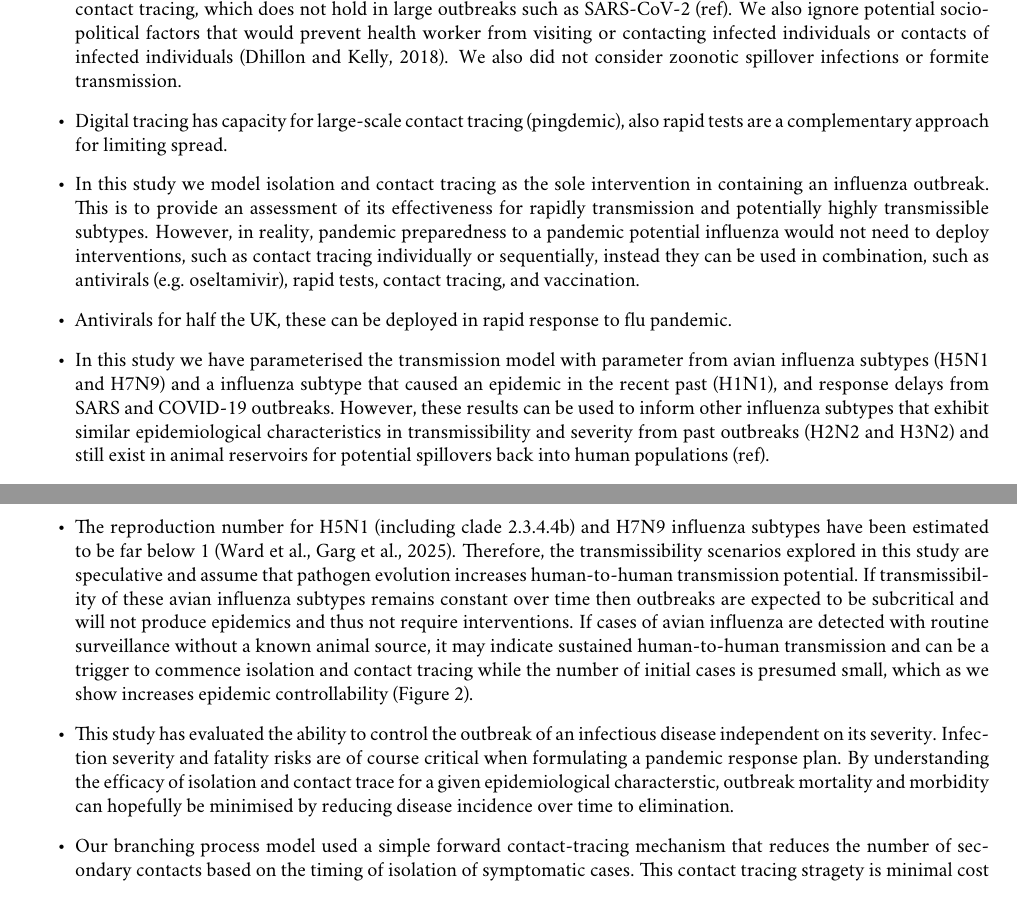
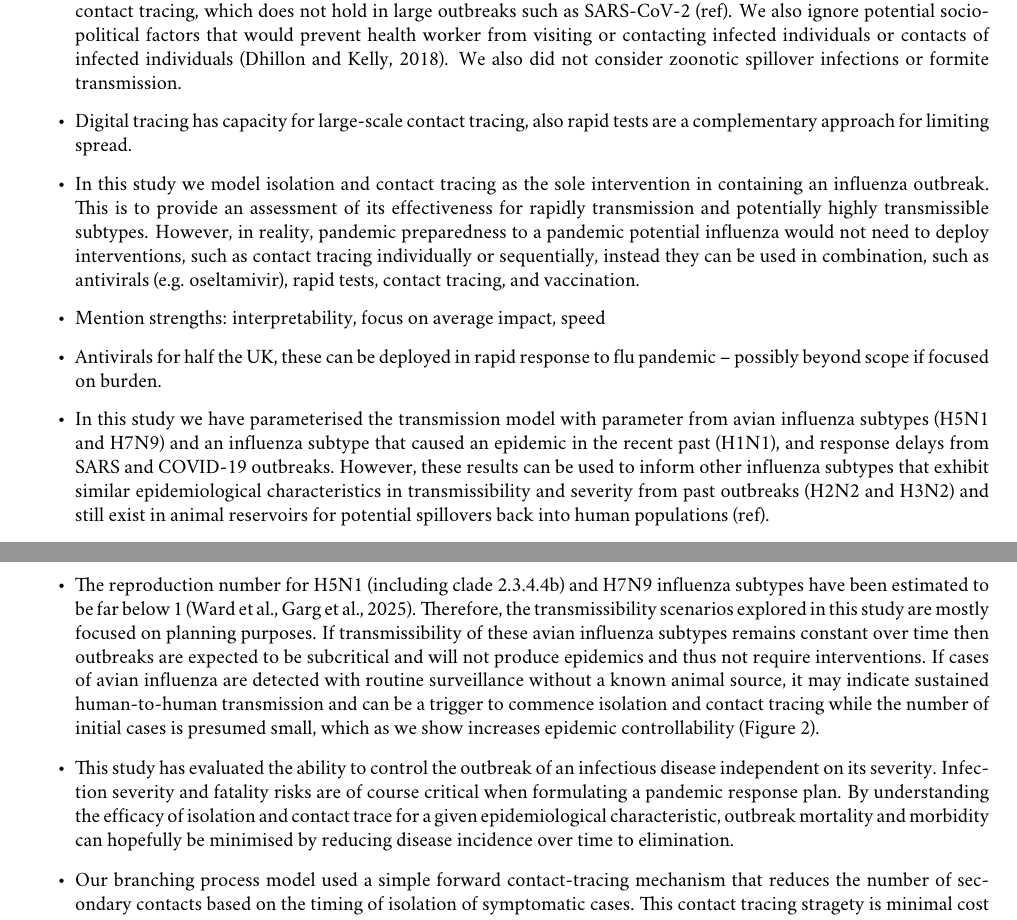
Before and after one commit to joshwlambert/FluTracer, a LaTeX document (inst/paper/main.tex): two parts of pages 6 and 7 of 19, joined at a grey line, cut so that both start at the same text. Compiled offline with pdfLaTeX.

Commit message:
Add discussion points

```diff
--- a/inst/paper/main.tex
+++ b/inst/paper/main.tex
@@ -113,13 +113,14 @@ Contact tracing systems have a capacity limit which if exceeded will lower ascer
 \item Outbreaks controlled at 50\% of contacts traced and isolated is over ??\%, highlighting the effectiveness of this intervention for infectious diseases are not highly transmissible between humans.
 \item Discuss the existing flu vaccines and antivirals that can be used an interventions in addition to NPIs
 \item In modelling the effectiveness of isolation and contact tracing we have assumed that there is no capacity limits on contact tracing, which does not hold in large outbreaks such as SARS-CoV-2 (ref). We also ignore potential socio-political factors that would prevent health worker from visiting or contacting infected individuals or contacts of infected individuals (Dhillon and Kelly, 2018). We also did not consider zoonotic spillover infections or formite transmission.
-\item Digital tracing has capacity for large-scale contact tracing (pingdemic), also rapid tests are a complementary approach for limiting spread.
+\item Digital tracing has capacity for large-scale contact tracing, also rapid tests are a complementary approach for limiting spread.
 \item In this study we model isolation and contact tracing as the sole intervention in containing an influenza outbreak. This is to provide an assessment of its effectiveness for rapidly transmission and potentially highly transmissible subtypes. However, in reality, pandemic preparedness to a pandemic potential influenza would not need to deploy interventions, such as contact tracing individually or sequentially, instead they can be used in combination, such as antivirals (e.g. oseltamivir), rapid tests, contact tracing, and vaccination.
-\item Antivirals for half the UK, these can be deployed in rapid response to flu pandemic.
-\item In this study we have parameterised the transmission model with parameter from avian influenza subtypes (H5N1 and H7N9) and a influenza subtype that caused an epidemic in the recent past (H1N1), and response delays from SARS and COVID-19 outbreaks. However, these results can be used to inform other influenza subtypes that exhibit similar epidemiological characteristics in transmissibility and severity from past outbreaks (H2N2 and H3N2) and still exist in animal reservoirs for potential spillovers back into human populations (ref).
+\item Mention strengths: interpretability, focus on average impact, speed
+\item Antivirals for half the UK, these can be deployed in rapid response to flu pandemic -- possibly beyond scope if focused on burden.
+\item In this study we have parameterised the transmission model with parameter from avian influenza subtypes (H5N1 and H7N9) and an influenza subtype that caused an epidemic in the recent past (H1N1), and response delays from SARS and COVID-19 outbreaks. However, these results can be used to inform other influenza subtypes that exhibit similar epidemiological characteristics in transmissibility and severity from past outbreaks (H2N2 and H3N2) and still exist in animal reservoirs for potential spillovers back into human populations (ref).
 \item This study used a branching process model to simulate individual-level transmission and intervention. The model assumes an infinite population size with no interdependence of isolation and contact tracing between cases whereby a case may be in contact with multiple infectors and only needs to be traced in time by one contact to prevent transmission, as could happened in a fixed random network transmission model. It is unlikely that this model structure difference would have a considerable different on our results for the control of disease outbreaks with contact tracing. We suppose that because our model requires isolation sampled for a single individual, our results are more conservative on the ability to control outbreaks, and that using a random network model would indicate an increased effectivness of contact tracing (Juul and Strogatz, 2023). The infinite population assumption also means that although isolated individuals are assumed to not transmit, there are always other individuals that non-isolated infectors can transmit to, whereas a fixed random network model that assumes optimal indefinite isolation will block of parts of the network and overestimate contact tracing effectiveness (Juul and Strogatz, 2023).
-\item The reproduction number for H5N1 (including clade 2.3.4.4b) and H7N9 influenza subtypes have been estimated to be far below 1 (Ward et al., Garg et al., 2025). Therefore, the transmissibility scenarios explored in this study are speculative and assume that pathogen evolution increases human-to-human transmission potential. If transmissibility of these avian influenza subtypes remains constant over time then outbreaks are expected to be subcritical and will not produce epidemics and thus not require interventions. If cases of avian influenza are detected with routine surveillance without a known animal source, it may indicate sustained human-to-human transmission and can be a trigger to commence isolation and contact tracing while the number of initial cases is presumed small, which as we show increases epidemic controllability (Figure \ref{fig:prop-outbreak-control-num-init-cases}).
-\item This study has evaluated the ability to control the outbreak of an infectious disease independent on its severity. Infection severity and fatality risks are of course critical when formulating a pandemic response plan. By understanding the efficacy of isolation and contact trace for a given epidemiological characterstic, outbreak mortality and morbidity can hopefully be minimised by reducing disease incidence over time to elimination.
+\item The reproduction number for H5N1 (including clade 2.3.4.4b) and H7N9 influenza subtypes have been estimated to be far below 1 (Ward et al., Garg et al., 2025). Therefore, the transmissibility scenarios explored in this study are mostly focused on planning purposes. If transmissibility of these avian influenza subtypes remains constant over time then outbreaks are expected to be subcritical and will not produce epidemics and thus not require interventions. If cases of avian influenza are detected with routine surveillance without a known animal source, it may indicate sustained human-to-human transmission and can be a trigger to commence isolation and contact tracing while the number of initial cases is presumed small, which as we show increases epidemic controllability (Figure \ref{fig:prop-outbreak-control-num-init-cases}).
+\item This study has evaluated the ability to control the outbreak of an infectious disease independent on its severity. Infection severity and fatality risks are of course critical when formulating a pandemic response plan. By understanding the efficacy of isolation and contact trace for a given epidemiological characteristic, outbreak mortality and morbidity can hopefully be minimised by reducing disease incidence over time to elimination.
 \item Our branching process model used a simple forward contact-tracing mechanism that reduces the number of secondary contacts based on the timing of isolation of symptomatic cases. This contact tracing stragety is minimal cost and effort. In scenarios where outbreaks are uncontrolled a more comprehensive and costly contact tracing system where infectors and contacts of infectors (i.e. backward and forward contact tracing) are followed up, which has been shown to be more effective at outbreak containment (Klinkenberg et al., 2006).
 \item Isolation and contact tracing complementing in combination with other quickly available measures for pandemic potential influenza strains, such as rapid testing and antivirals \citep{haydenPerspectivesAntiviralUse2001}.
 \item This paper has focused on forward contact tracing. Backward contact tracing, whereby infected individuals are asked who they have been in contact with prior to being infected to identify the source of infection and potentially forward trace from the source, is applicable to infectious with long infectious periods (e.g. HIV), but is not effective for more ephemeral infections with faster transmission, as is the case for influenza.
```
